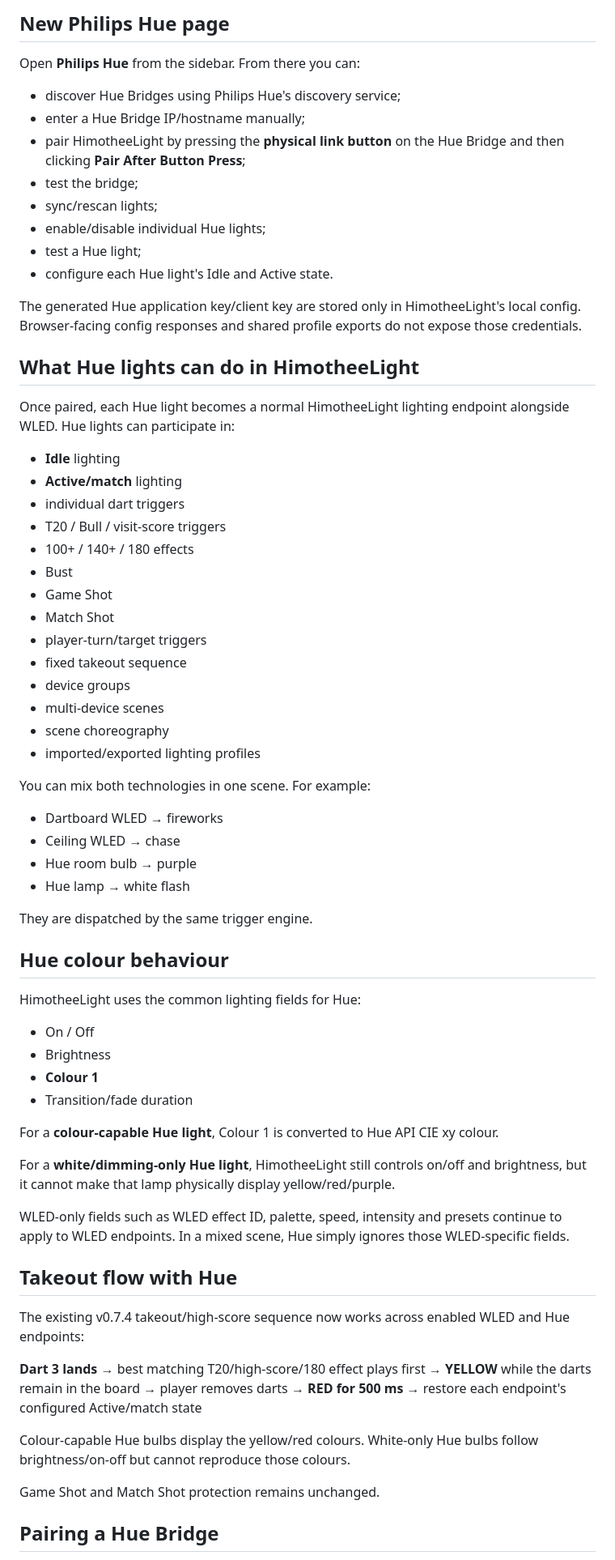
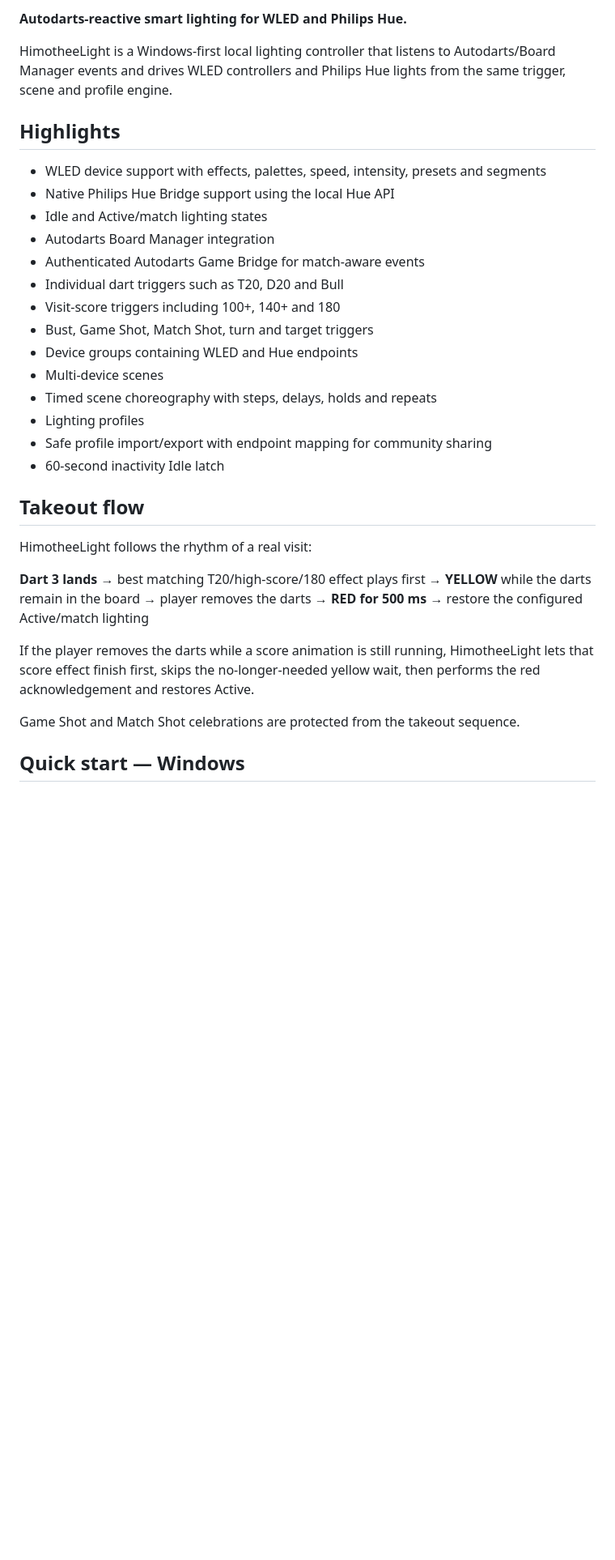
Before and after one commit to Project-Boosted/HimotheeLight, a Markdown page: README.md, the part around one of its changes. Shown at 81% size. GitHub-like rendering; blank space fills up the shorter version.

Commit message:
Finish GitHub quick start and reproducible release documentation

```diff
--- a/README.md
+++ b/README.md
@@ -4,76 +4,39 @@ HimotheeLight can now run **Philips Hue lights and WLED controllers together** f
 
-## New Philips Hue page
+**Autodarts-reactive smart lighting for WLED and Philips Hue.**
 
-Open **Philips Hue** from the sidebar. From there you can:
+HimotheeLight is a Windows-first local lighting controller that listens to Autodarts/Board Manager events and drives WLED controllers and Philips Hue lights from the same trigger, scene and profile engine.
 
-- discover Hue Bridges using Philips Hue's discovery service;
-- enter a Hue Bridge IP/hostname manually;
-- pair HimotheeLight by pressing the **physical link button** on the Hue Bridge and then clicking **Pair After Button Press**;
-- test the bridge;
-- sync/rescan lights;
-- enable/disable individual Hue lights;
-- test a Hue light;
-- configure each Hue light's Idle and Active state.
+## Highlights
 
-The generated Hue application key/client key are stored only in HimotheeLight's local config. Browser-facing config responses and shared profile exports do not expose those credentials.
+- WLED device support with effects, palettes, speed, intensity, presets and segments
+- Native Philips Hue Bridge support using the local Hue API
+- Idle and Active/match lighting states
+- Autodarts Board Manager integration
+- Authenticated Autodarts Game Bridge for match-aware events
+- Individual dart triggers such as T20, D20 and Bull
+- Visit-score triggers including 100+, 140+ and 180
+- Bust, Game Shot, Match Shot, turn and target triggers
+- Device groups containing WLED and Hue endpoints
+- Multi-device scenes
+- Timed scene choreography with steps, delays, holds and repeats
+- Lighting profiles
+- Safe profile import/export with endpoint mapping for community sharing
+- 60-second inactivity Idle latch
 
-## What Hue lights can do in HimotheeLight
+## Takeout flow
 
-Once paired, each Hue light becomes a normal HimotheeLight lighting endpoint alongside WLED. Hue lights can participate in:
-
-- **Idle** lighting
-- **Active/match** lighting
-- individual dart triggers
-- T20 / Bull / visit-score triggers
-- 100+ / 140+ / 180 effects
-- Bust
-- Game Shot
-- Match Shot
-- player-turn/target triggers
-- fixed takeout sequence
-- device groups
-- multi-device scenes
-- scene choreography
-- imported/exported lighting profiles
-
-You can mix both technologies in one scene. For example:
-
-- Dartboard WLED → fireworks
-- Ceiling WLED → chase
-- Hue room bulb → purple
-- Hue lamp → white flash
-
-They are dispatched by the same trigger engine.
-
-## Hue colour behaviour
-
-HimotheeLight uses the common lighting fields for Hue:
-
-- On / Off
-- Brightness
-- **Colour 1**
-- Transition/fade duration
-
-For a **colour-capable Hue light**, Colour 1 is converted to Hue API CIE xy colour.
-
-For a **white/dimming-only Hue light**, HimotheeLight still controls on/off and brightness, but it cannot make that lamp physically display yellow/red/purple.
-
-WLED-only fields such as WLED effect ID, palette, speed, intensity and presets continue to apply to WLED endpoints. In a mixed scene, Hue simply ignores those WLED-specific fields.
-
-## Takeout flow with Hue
-
-The existing v0.7.4 takeout/high-score sequence now works across enabled WLED and Hue endpoints:
+HimotheeLight follows the rhythm of a real visit:
 
 **Dart 3 lands**
 → best matching T20/high-score/180 effect plays first
 → **YELLOW** while the darts remain in the board
-→ player removes darts
+→ player removes the darts
 → **RED for 500 ms**
-→ restore each endpoint's configured Active/match state
+→ restore the configured Active/match lighting
 
-Colour-capable Hue bulbs display the yellow/red colours. White-only Hue bulbs follow brightness/on-off but cannot reproduce those colours.
+If the player removes the darts while a score animation is still running, HimotheeLight lets that score effect finish first, skips the no-longer-needed yellow wait, then performs the red acknowledgement and restores Active.
 
-Game Shot and Match Shot protection remains unchanged.
+Game Shot and Match Shot celebrations are protected from the takeout sequence.
 
-## Pairing a Hue Bridge
+## Quick start — Windows
 
```
Also changed, not shown: other parts of README.md (+103 -63 lines).
